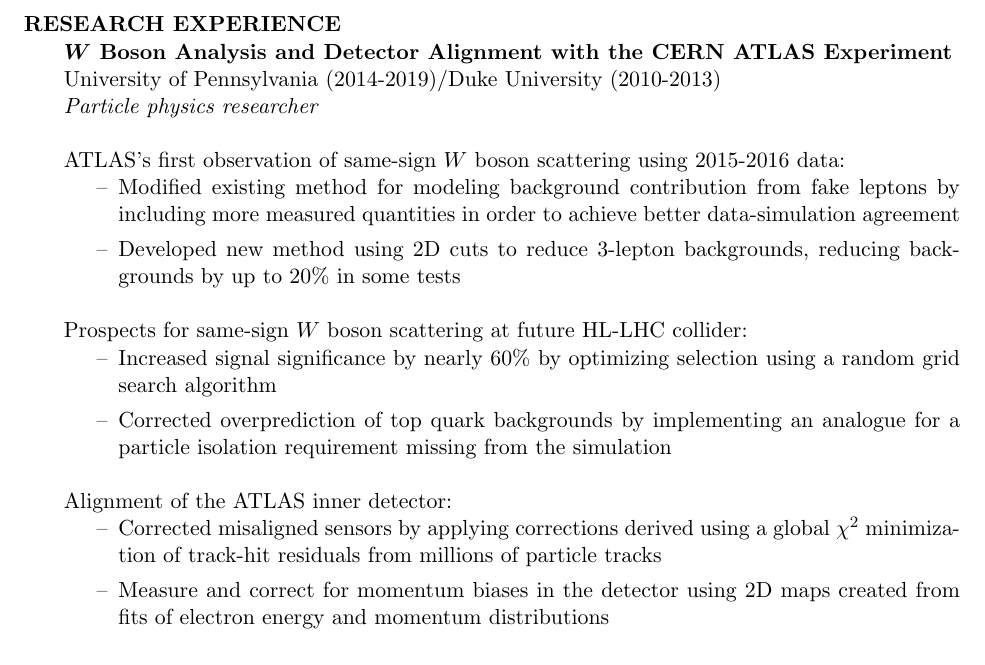
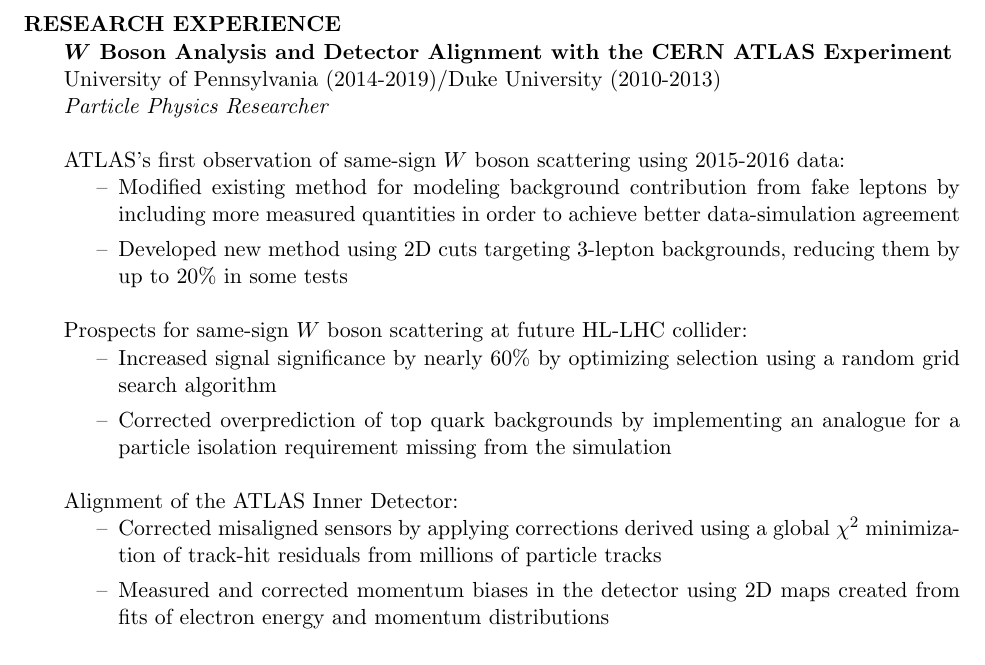
Before and after one commit to wdiclemente/Resume, a LaTeX CV (Resume.tex): part of the page, cut so that both start at the same text. Compiled offline with pdfLaTeX.

Commit message:
minor text fixes

```diff
--- a/Resume.tex
+++ b/Resume.tex
@@ -40,22 +40,22 @@
 \section{RESEARCH EXPERIENCE}%\vspace{-10pt}
     {\bf $\boldsymbol{W}$ Boson Analysis and Detector Alignment with the CERN ATLAS Experiment}\\
     University of Pennsylvania (2014-2019)/Duke University (2010-2013)\\
-    {\it Particle physics researcher}
+    {\it Particle Physics Researcher}
 
     ATLAS's first observation of same-sign $W$ boson scattering using 2015-2016 data:
     \begin{itemize}
     \item Modified existing method for modeling background contribution from fake leptons by including more measured quantities in order to achieve better data-simulation agreement
-    \item Developed new method using 2D cuts to reduce 3-lepton backgrounds, reducing backgrounds by up to 20\% in some tests
+    \item Developed new method using 2D cuts targeting 3-lepton backgrounds, reducing them by up to 20\% in some tests
     \end{itemize}
     Prospects for same-sign $W$ boson scattering at future HL-LHC collider:
     \begin{itemize}
     \item Increased signal significance by nearly 60\% by optimizing selection using a random grid search algorithm
     \item Corrected overprediction of top quark backgrounds by implementing an analogue for a particle isolation requirement missing from the simulation
     \end{itemize}
-    Alignment of the ATLAS inner detector:
+    Alignment of the ATLAS Inner Detector:
     \begin{itemize}
     \item Corrected misaligned sensors by applying corrections derived using a global $\chi^2$ minimization of track-hit residuals from millions of particle tracks
-    \item Measure and correct for momentum biases in the detector using 2D maps created from fits of electron energy and momentum distributions
+    \item Measured and corrected momentum biases in the detector using 2D maps created from fits of electron energy and momentum distributions
     \end{itemize}
 
     %Measured same-sign $W$ boson scattering cross section with 2015-2016 ATLAS data.
```
Also changed, not shown: Resume.pdf.
